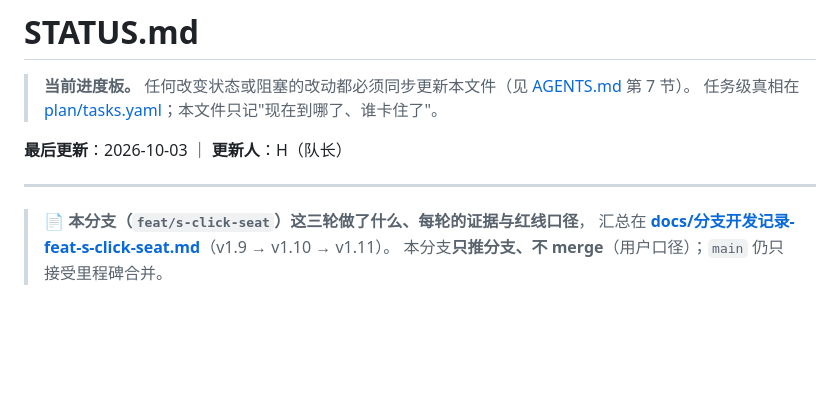
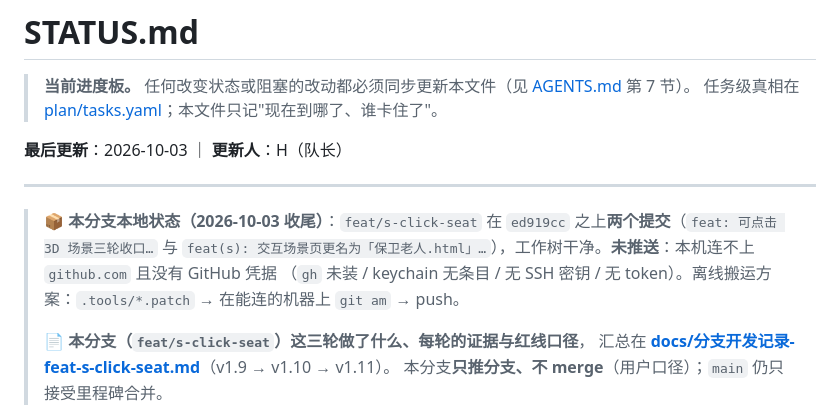
Before and after one commit to liuchun878/elder-protecter, a Markdown page: STATUS.md, the part around the change. Drawn GitHub-style; blank space fills up the shorter version.

```diff
--- a/STATUS.md
+++ b/STATUS.md
@@ -7,6 +7,10 @@
 
 ---
 
+> 📦 **本分支本地状态（2026-10-03 收尾）**：`feat/s-click-seat` 在 `ed919cc` 之上**两个提交**（`feat: 可点击 3D 场景三轮收口…`
+> 与 `feat(s): 交互场景页更名为「保卫老人.html」…`），工作树干净。**未推送**：本机连不上 `github.com` 且没有 GitHub 凭据
+> （`gh` 未装 / keychain 无条目 / 无 SSH 密钥 / 无 token）。离线搬运方案：`.tools/*.patch` → 在能连的机器上 `git am` → push。
+>
 > 📄 **本分支（`feat/s-click-seat`）这三轮做了什么、每轮的证据与红线口径**，
 > 汇总在 **[docs/分支开发记录-feat-s-click-seat.md](docs/分支开发记录-feat-s-click-seat.md)**（v1.9 → v1.10 → v1.11）。
 > 本分支**只推分支、不 merge**（用户口径）；`main` 仍只接受里程碑合并。
```
Also changed, not shown: docs/分支开发记录-feat-s-click-seat.md (+8 -6 lines).
